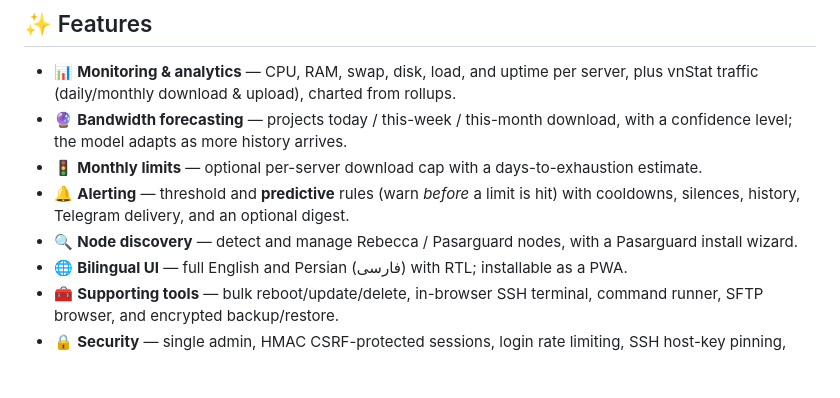
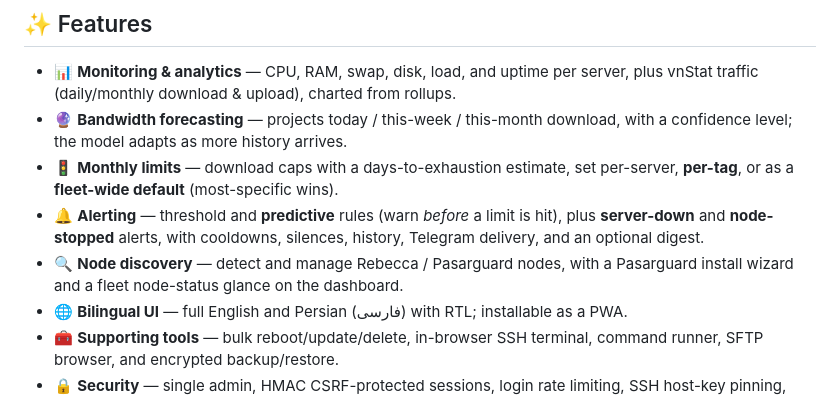
Before and after one commit to Ho3einK84/Nodexia, a Markdown page: README.md, the part around the change. Rendered like a GitHub page; blank space fills up the shorter version.

Commit message:
docs: note group/global limits and node-stopped alerting

```diff
--- a/README.md
+++ b/README.md
@@ -19,12 +19,13 @@ through monitoring, analytics, forecasting, and alerting.
   server, plus vnStat traffic (daily/monthly download & upload), charted from rollups.
 - 🔮 **Bandwidth forecasting** — projects today / this-week / this-month download,
   with a confidence level; the model adapts as more history arrives.
-- 🚦 **Monthly limits** — optional per-server download cap with a
-  days-to-exhaustion estimate.
+- 🚦 **Monthly limits** — download caps with a days-to-exhaustion estimate, set
+  per-server, **per-tag**, or as a **fleet-wide default** (most-specific wins).
 - 🔔 **Alerting** — threshold and **predictive** rules (warn *before* a limit is
-  hit) with cooldowns, silences, history, Telegram delivery, and an optional digest.
+  hit), plus **server-down** and **node-stopped** alerts, with cooldowns,
+  silences, history, Telegram delivery, and an optional digest.
 - 🔍 **Node discovery** — detect and manage Rebecca / Pasarguard nodes, with a
-  Pasarguard install wizard.
+  Pasarguard install wizard and a fleet node-status glance on the dashboard.
 - 🌐 **Bilingual UI** — full English and Persian (فارسی) with RTL; installable as a PWA.
 - 🧰 **Supporting tools** — bulk reboot/update/delete, in-browser SSH terminal,
   command runner, SFTP browser, and encrypted backup/restore.
```
